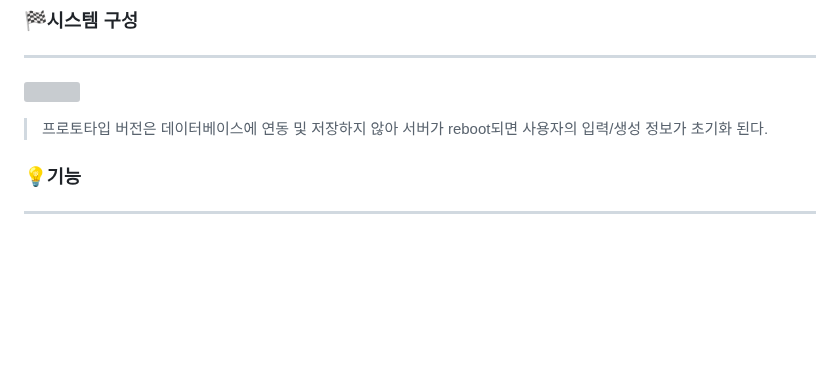
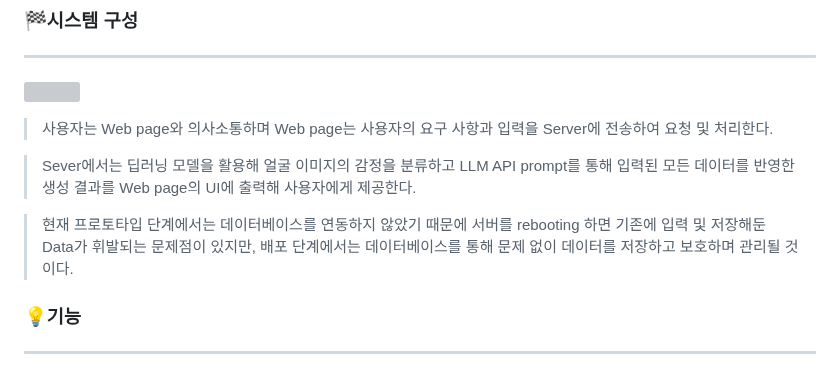
Before and after one commit to zooodung/Face_Image_Emotion_Classification, a Markdown page: README.md, the part around the change. Rendered like a GitHub page; blank space fills up the shorter version; grey boxes are pictures that could not be loaded.

```diff
--- a/README.md
+++ b/README.md
@@ -124,7 +124,13 @@
 ### 🏁시스템 구성
 ------
 ![](https://velog.velcdn.com/images/zoodung/post/f83aa48f-cf17-4e22-b025-c93722d66dc1/image.png)
-> 프로토타입 버전은 데이터베이스에 연동 및 저장하지 않아 서버가 reboot되면 사용자의 입력/생성 정보가 초기화 된다.
+> 사용자는 Web page와 의사소통하며 Web page는 사용자의 요구 사항과 입력을 Server에 전송하여 요청 및 처리한다.
+
+
+> Sever에서는 딥러닝 모델을 활용해 얼굴 이미지의 감정을 분류하고 LLM API prompt를 통해 입력된 모든 데이터를 반영한 생성 결과를 Web page의 UI에 출력해 사용자에게 제공한다.
+
+
+> 현재 프로토타입 단계에서는 데이터베이스를 연동하지 않았기 때문에 서버를 rebooting 하면 기존에 입력 및 저장해둔 Data가 휘발되는 문제점이 있지만, 배포 단계에서는 데이터베이스를 통해 문제 없이 데이터를 저장하고 보호하며 관리될 것이다.
 ### 💡기능
 ------
 #### 🔴 핵심 기능 1. 사용자 입력 이미지의 감정을 분류
```
